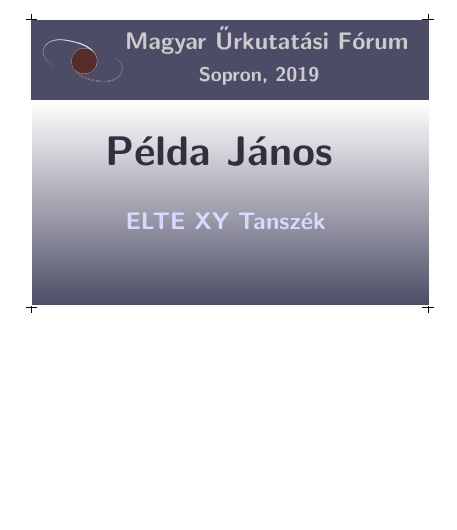
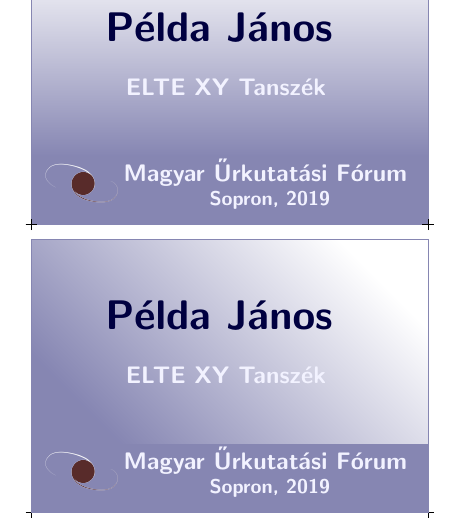
Before and after one commit to bozso/texfiles, a LaTeX letter (badges/muf2019/badges.tex): part of the page, cut so that both start at the same text, the shorter picture padded with empty space. Compiled offline with pdfLaTeX.

Commit message:
Worked on badges

```diff
--- a/badges/muf2019/badges.tex
+++ b/badges/muf2019/badges.tex
@@ -10,11 +10,13 @@
 \usepackage{graphicx, tikz, xcolor}
 %\usetikzlibrary{positioning}
 
-\def\mcol{blue!25!white!40!black}
-\def\hcol{white!80!black}
+%\def\mcolh{blue!25!white!40!black}
+
+\def\mcol{blue!25!white!70!black}
+\def\hcol{white!95!blue}
 
 
-\def\header{%
+\def\headerOne{%
     \begin{tikzpicture}
         %\draw node[draw=\mcol, rectangle, top color=\mcol, bottom color=white] at (0,0) {%
         \draw node[draw=\mcol, rectangle, fill=\mcol] at (0,0) {%
@@ -23,8 +25,31 @@
             \end{minipage}
             \begin{minipage}[c]{5.75cm} {
                     \color{\hcol} \bfseries \quad
-                    { \large Magyar Űrkutatási Fórum }
                     \begin{center}
+                        { \large Magyar Űrkutatási Fórum }
+
+                        { Sopron, 2019 }
+                    \end{center}
+
+                }
+            \end{minipage}
+        };
+    \end{tikzpicture}
+}
+
+\def\headerTwo{%
+    \begin{tikzpicture}
+        %\draw node[draw=\mcol, rectangle, top color=\mcol, bottom color=white] at (0,0) {%
+        \draw node[draw=\mcol, rectangle, fill=\mcol, minimum width=7cm] at (0,0) {%
+            \begin{minipage}[c]{0.9cm}
+                \includegraphics[height=0.9cm]{Logo_sima_kitoltes.png}
+            \end{minipage}
+            \hspace{7.5pt}
+            \begin{minipage}[c]{5.25cm} {
+                    \color{\hcol} \bfseries \quad
+                    \begin{center}
+                        { \large Magyar Űrkutatási Fórum }
+
                         { Sopron, 2019 }
                     \end{center}
 
@@ -37,30 +62,24 @@
 
 % make your default ticket. \ticketdefault is somewhat like a background
 \renewcommand{\ticketdefault}{%
-    \put( 0,  36.5){\header}
-    %\put( 5, 13){\line(1,0){60}}
-    %\put( 7, 10){\scriptsize Magyar Űrkutatási Fórum}
-    %\put( 7,  7){\scriptsize MTA CSFK GGI}
-    %\put( 7,  4){\scriptsize 2019 április 24.-26., Sopron}
+    %\put( 0,  36.5){\headerOne}
+    \put( 0,  0){\headerTwo}
 }
 
-\newcommand{\Name}[2] {%
+\newcommand{\Name}[3] {%
     \begin{tikzpicture}
-        %\draw node[rectangle, shade, shading=axis, left color=white,
-                   %right color=\mcol, shading angle=-135,
-                   %minimum height=3.6cm, minimum width=7.15cm] at (0,0) {%
-        \draw node[rectangle, shade, draw=white, top color=white,
-                   bottom color=\mcol,
-                   minimum height=3.6cm, minimum width=7.015cm] at (0,0) {%
+        \draw node[rectangle, shade, draw=\mcol, top color=white,
+                   bottom color=\mcol, shading=axis, shading angle=#3,
+                   minimum height=3.6cm, minimum width=7cm] at (0,0) {%
             \begin{minipage}{6cm}
             \begin{center} {
                 \bfseries
-                \vspace{-20pt}
+                %\vspace{-20pt}
 
-                { \huge \color{white!75!blue!25!black} #1 }
-                \vspace{20pt}
+                { \huge \color{blue!25!black} #1 }
+                \vspace{15pt}
 
-                { \large \color{white!85!blue} #2 }
+                { \large \color{white!95!blue} #2 }
             }
             \end{center}
             \end{minipage}
@@ -69,9 +88,10 @@
 }
 
 % now what do you like to put in your ticket
-\newcommand{\badge}[2] {%
+\newcommand{\badge}[3] {%
     \ticket{%
-        \put(-1.25, 0.35){ \Name{#1}{#2} }
+        %\put(-1.25, 0.35){ \Name{#1}{#2} }
+        \put(-1.15, 12){ \Name{#1}{#2}{#3} }
     }
 }
 
@@ -79,7 +99,7 @@
 \begin{document}
 
 \sffamily
-\badge{Példa János}{ELTE XY Tanszék}
-%\badge{Példa János}{ELTE XY Tanszék}
+\badge{Példa János}{ELTE XY Tanszék}{0}
+\badge{Példa János}{ELTE XY Tanszék}{-45}
 
 \end{document}
```
